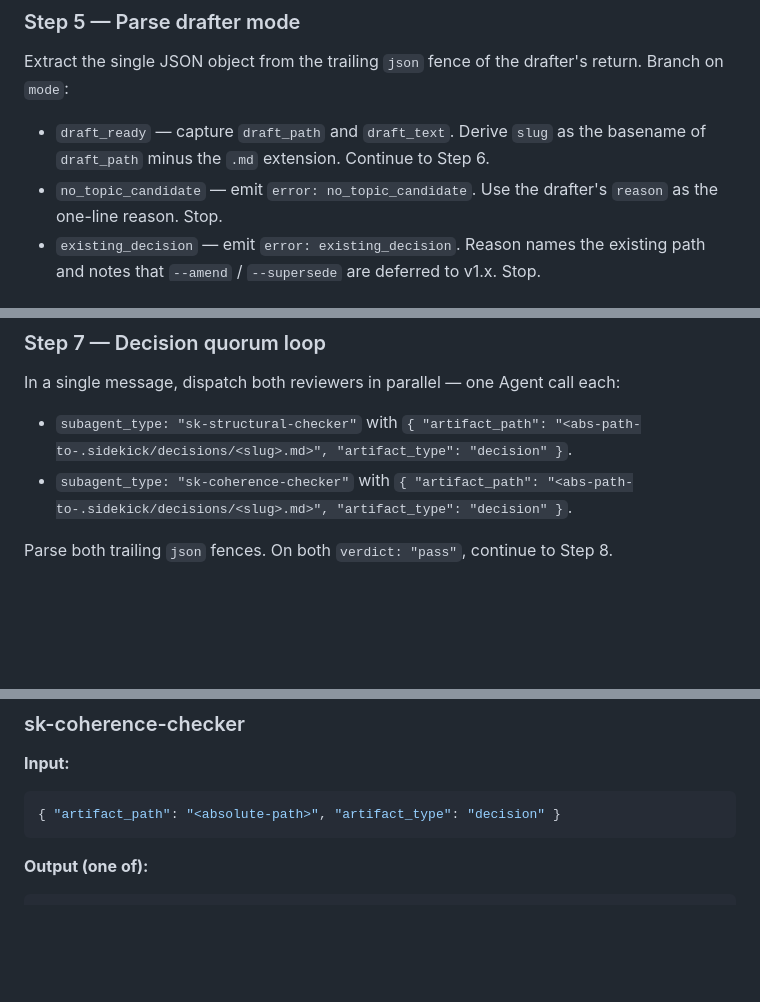
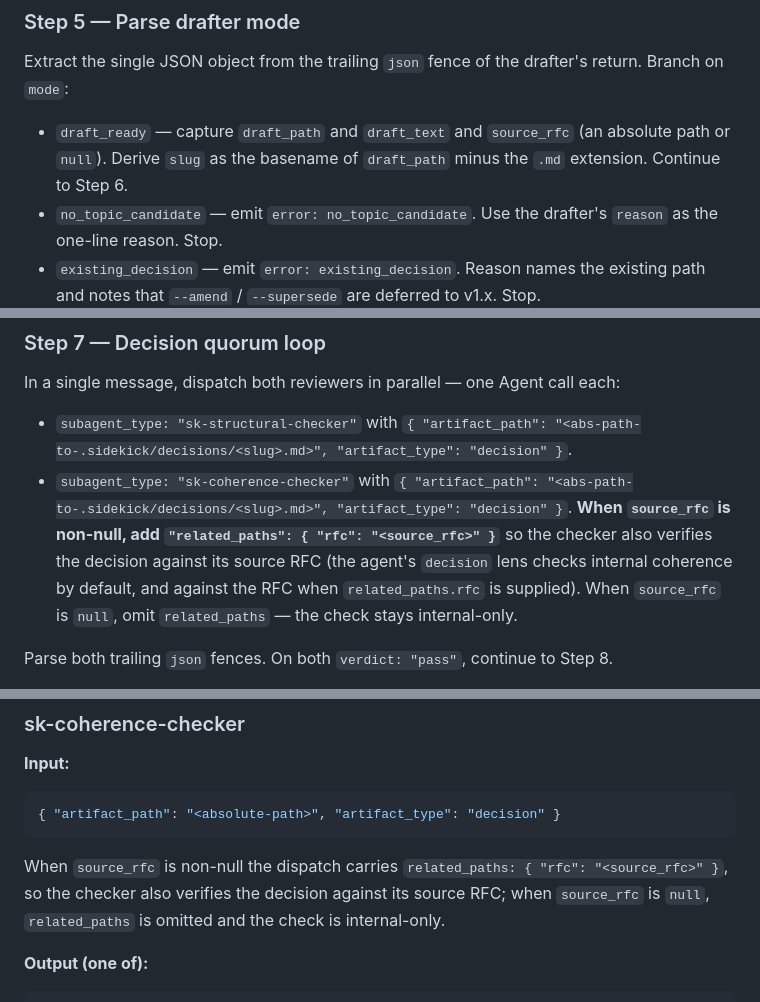
Before and after one commit to Rikmorn/sidekick, a Markdown page: skills/sk-decide/SKILL.md, 3 parts joined by grey strips. Rendered like a GitHub page; blank space fills up the shorter version.

Commit message:
feat(sk-decide): wire cross-RFC coherence via drafter source_rfc signal [E3]

````diff
--- a/skills/sk-decide/SKILL.md
+++ b/skills/sk-decide/SKILL.md
@@ -119,7 +119,7 @@ Include `topic` only when the user supplied a positional arg. `repo_root` is the
 
 Extract the single JSON object from the trailing ```json``` fence of the drafter's return. Branch on `mode`:
 
-- `draft_ready` — capture `draft_path` and `draft_text`. Derive `slug` as the basename of `draft_path` minus the `.md` extension. Continue to Step 6.
+- `draft_ready` — capture `draft_path` and `draft_text` and `source_rfc` (an absolute path or `null`). Derive `slug` as the basename of `draft_path` minus the `.md` extension. Continue to Step 6.
 - `no_topic_candidate` — emit `error: no_topic_candidate`. Use the drafter's `reason` as the one-line reason. Stop.
 - `existing_decision` — emit `error: existing_decision`. Reason names the existing path and notes that `--amend` / `--supersede` are deferred to v1.x. Stop.
 
@@ -132,7 +132,7 @@ Use the `Write` tool to create the file at the absolute path derived from `draft
 In a single message, dispatch both reviewers in parallel — one Agent call each:
 
 - `subagent_type: "sk-structural-checker"` with `{ "artifact_path": "<abs-path-to-.sidekick/decisions/<slug>.md>", "artifact_type": "decision" }`.
-- `subagent_type: "sk-coherence-checker"` with `{ "artifact_path": "<abs-path-to-.sidekick/decisions/<slug>.md>", "artifact_type": "decision" }`.
+- `subagent_type: "sk-coherence-checker"` with `{ "artifact_path": "<abs-path-to-.sidekick/decisions/<slug>.md>", "artifact_type": "decision" }`. **When `source_rfc` is non-null, add `"related_paths": { "rfc": "<source_rfc>" }`** so the checker also verifies the decision against its source RFC (the agent's `decision` lens checks internal coherence by default, and against the RFC when `related_paths.rfc` is supplied). When `source_rfc` is `null`, omit `related_paths` — the check stays internal-only.
 
 Parse both trailing ```json``` fences. On both `verdict: "pass"`, continue to Step 8.
 
@@ -222,6 +222,8 @@ Verdict → next step:
 ```json
 { "artifact_path": "<absolute-path>", "artifact_type": "decision" }
 ```
+
+When `source_rfc` is non-null the dispatch carries `related_paths: { "rfc": "<source_rfc>" }`, so the checker also verifies the decision against its source RFC; when `source_rfc` is `null`, `related_paths` is omitted and the check is internal-only.
 
 **Output (one of):**
 
````
Also changed, not shown: agents/sk-decision-drafter.md (+4 -1 lines).
